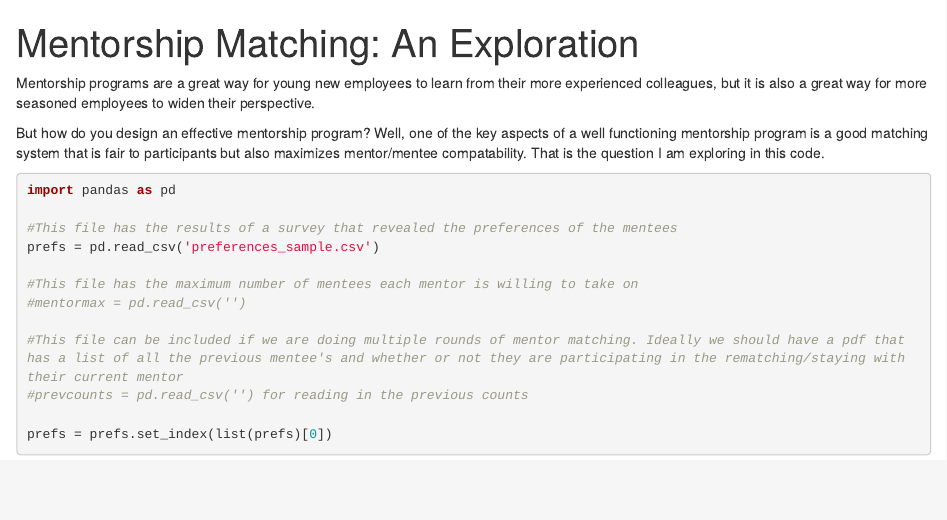
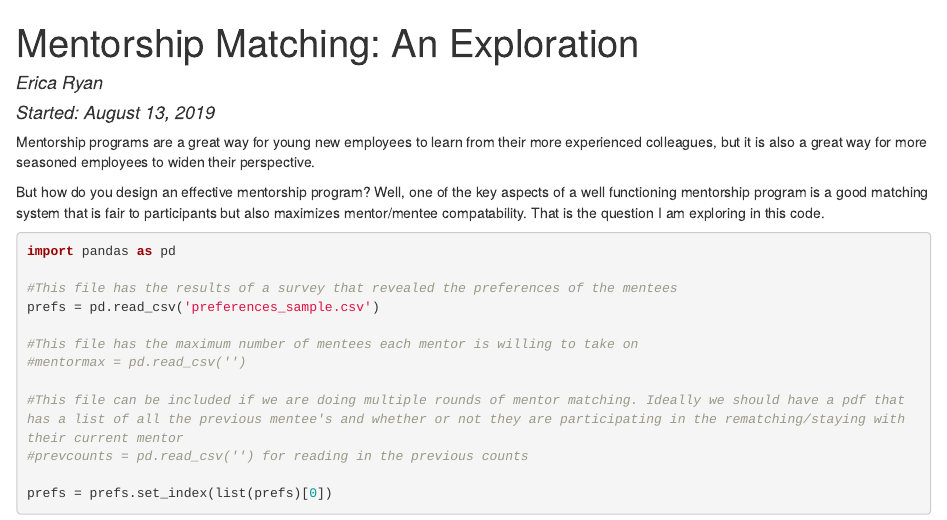
Before and after one commit to Erica-Ryan/MentorshipMatching, an R Markdown document (index.Rmd): the page in a window 1100 px wide, from its top. The pictures show the output file index.html that the author committed with the source, opened offline.

Commit message:
Updated with Author Name

````diff
--- a/index.Rmd
+++ b/index.Rmd
@@ -1,5 +1,7 @@
 ---
 title: "Mentorship Matching: An Exploration"
+author: "Erica Ryan"
+date: "Started: August 13, 2019"
 output: html_document
 ---
 ```{r setup, include=FALSE}
````
Also changed, not shown: index.html.
